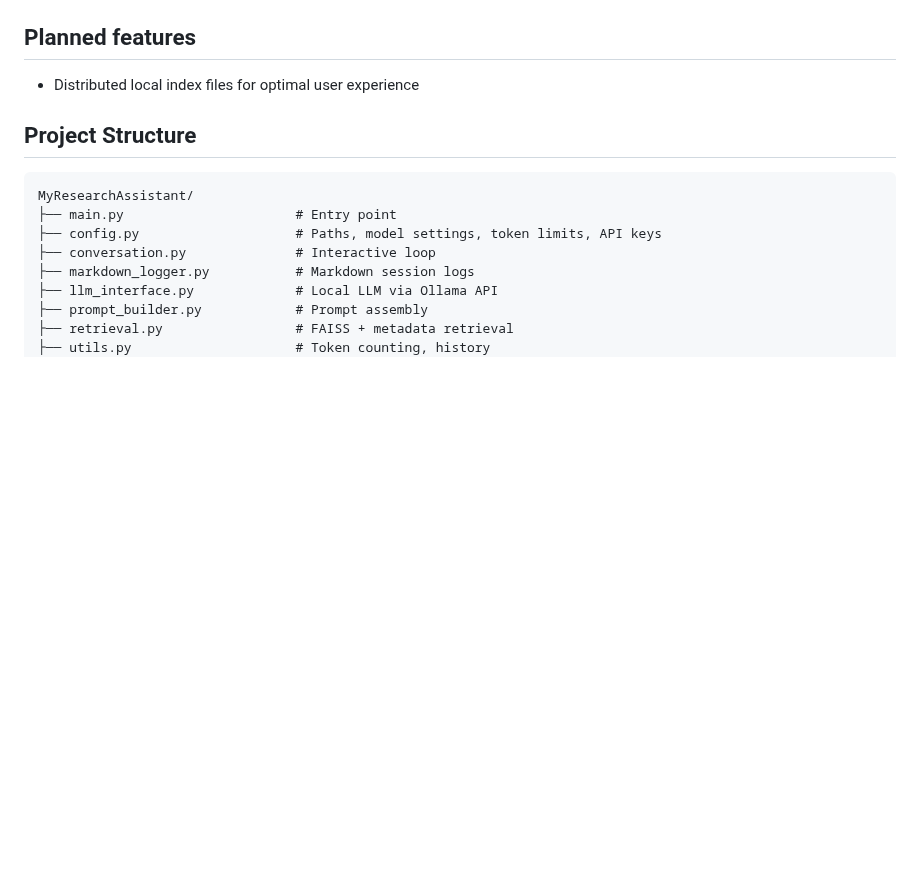
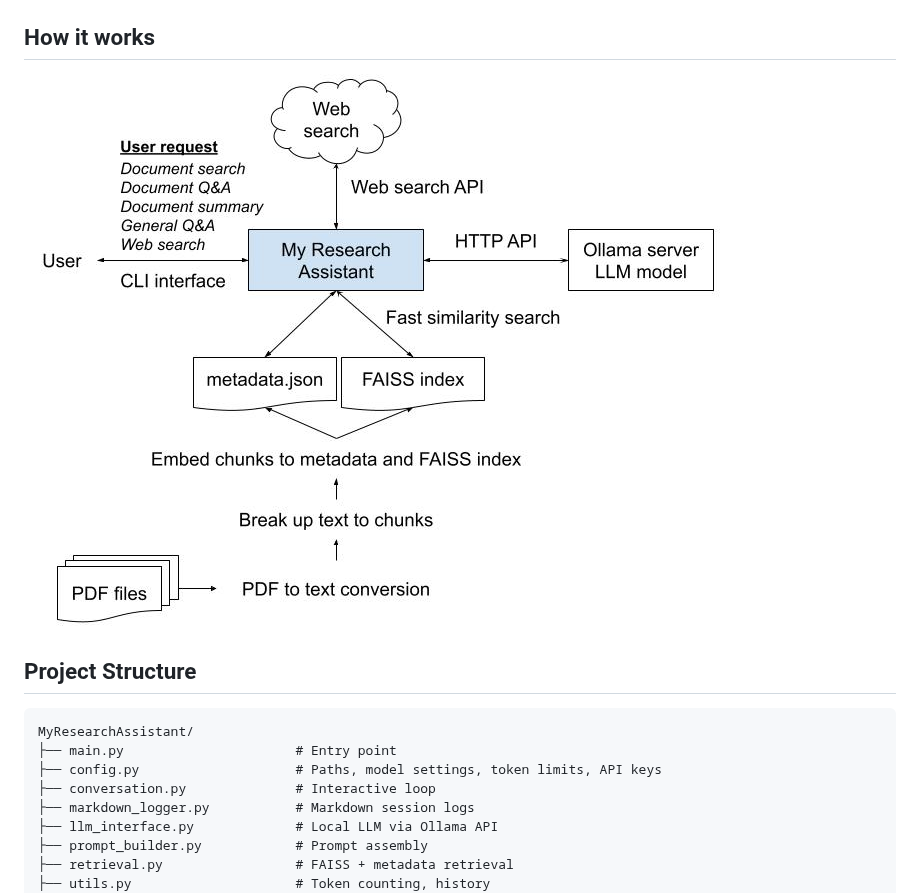
Before and after one commit to satoruisaka/my-research-assistant, a Markdown page: README.md, the part around one of its changes. Rendered like a GitHub page; blank space fills up the shorter version.

Commit message:
Update README with images
Added a new section on how the application works, including a screenshot.

```diff
--- a/README.md
+++ b/README.md
@@ -14,9 +14,9 @@ Version 2: November 10, 2025
 - Modular utilities for PDF conversion, chunking, embedding, and index updates
 - CLI-based task-selections for document search, Q&A, summary, general inquiry and web search
 
-## Planned features
+## How it works
 
-- Distributed local index files for optimal user experience
+![My Research Assistant](MyResearchAssistant.jpg)
 
 ## Project Structure
 
```
Also changed, not shown: other parts of README.md (+2 -0 lines).
